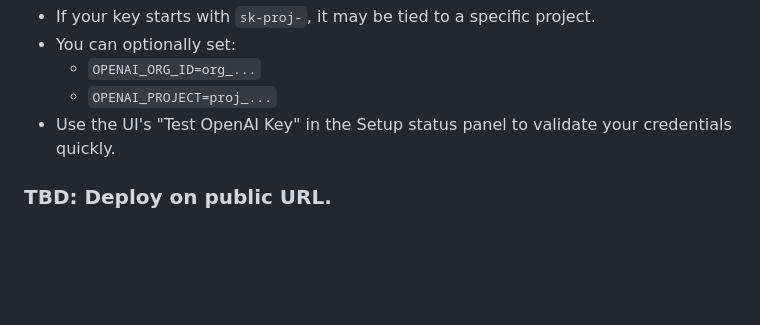
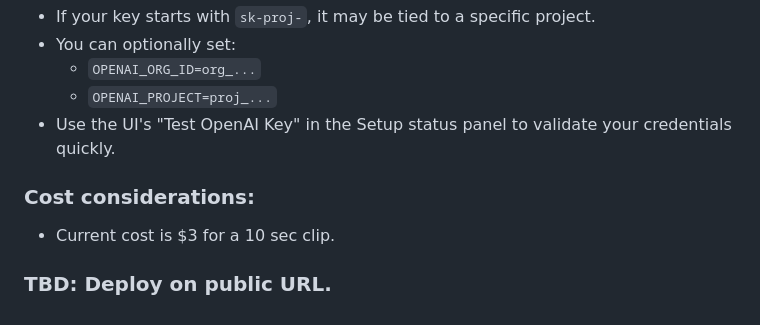
Before and after one commit to saurabhrpi/speech-to-video-generator, a Markdown page: README.md, the part around the change. Drawn GitHub-style; blank space fills up the shorter version.

Commit message:
Add cost considerations

```diff
--- a/README.md
+++ b/README.md
@@ -123,4 +123,8 @@ Outputs will include URLs returned by the AIMLAPI. If stitching is enabled and `
   - `OPENAI_PROJECT=proj_...`
 - Use the UI's "Test OpenAI Key" in the Setup status panel to validate your credentials quickly.
 
+### Cost considerations:
+
+- Current cost is $3 for a 10 sec clip.
+
 ### TBD: Deploy on public URL.
```
